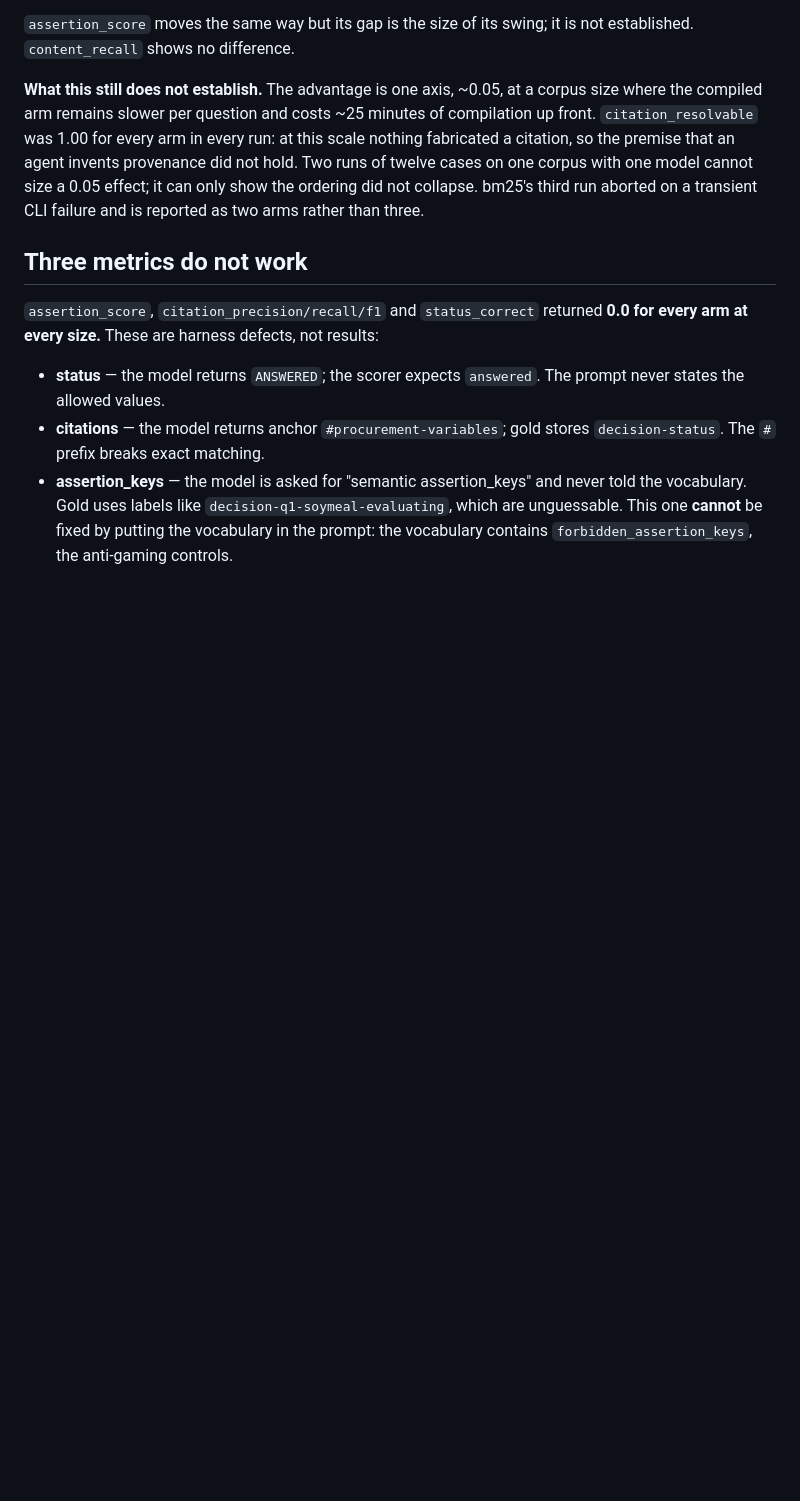
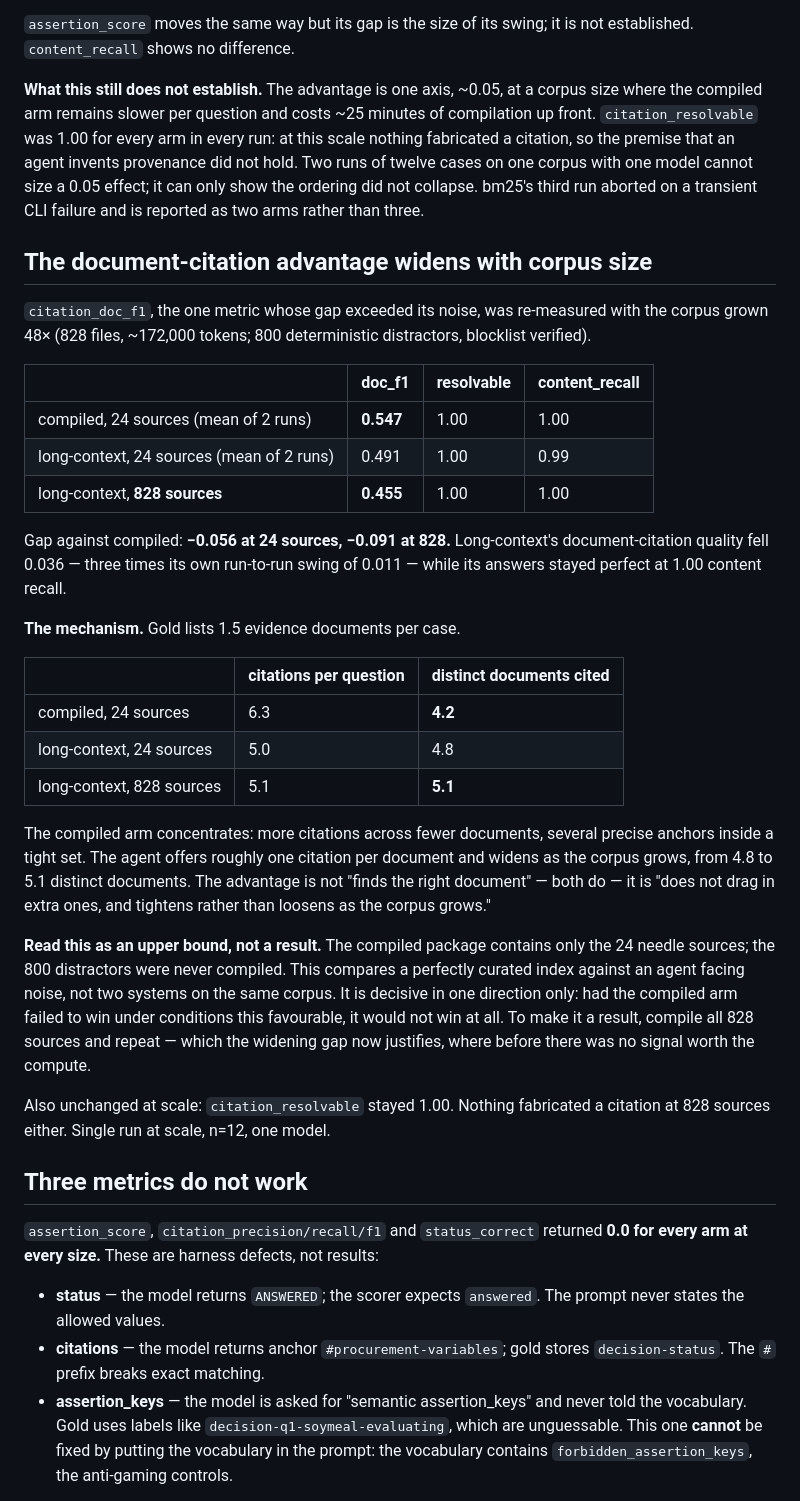
Before and after one commit to FrancyJGLisboa/llm-wiki-bootstrap, a Markdown page: benchmarks/northstar/RESULTS.md, the part around the change. Rendered like a GitHub page; blank space fills up the shorter version.

```diff
--- a/benchmarks/northstar/RESULTS.md
+++ b/benchmarks/northstar/RESULTS.md
@@ -129,6 +129,47 @@ one model cannot size a 0.05 effect; it can only show the ordering did not
 collapse. bm25's third run aborted on a transient CLI failure and is reported as
 two arms rather than three.
 
+## The document-citation advantage widens with corpus size
+
+`citation_doc_f1`, the one metric whose gap exceeded its noise, was re-measured
+with the corpus grown 48× (828 files, ~172,000 tokens; 800 deterministic
+distractors, blocklist verified).
+
+| | doc_f1 | resolvable | content_recall |
+|---|---|---|---|
+| compiled, 24 sources (mean of 2 runs) | **0.547** | 1.00 | 1.00 |
+| long-context, 24 sources (mean of 2 runs) | 0.491 | 1.00 | 0.99 |
+| long-context, **828 sources** | **0.455** | 1.00 | 1.00 |
+
+Gap against compiled: **−0.056 at 24 sources, −0.091 at 828.** Long-context's
+document-citation quality fell 0.036 — three times its own run-to-run swing of
+0.011 — while its answers stayed perfect at 1.00 content recall.
+
+**The mechanism.** Gold lists 1.5 evidence documents per case.
+
+| | citations per question | distinct documents cited |
+|---|---|---|
+| compiled, 24 sources | 6.3 | **4.2** |
+| long-context, 24 sources | 5.0 | 4.8 |
+| long-context, 828 sources | 5.1 | **5.1** |
+
+The compiled arm concentrates: more citations across fewer documents, several
+precise anchors inside a tight set. The agent offers roughly one citation per
+document and widens as the corpus grows, from 4.8 to 5.1 distinct documents. The
+advantage is not "finds the right document" — both do — it is "does not drag in
+extra ones, and tightens rather than loosens as the corpus grows."
+
+**Read this as an upper bound, not a result.** The compiled package contains only
+the 24 needle sources; the 800 distractors were never compiled. This compares a
+perfectly curated index against an agent facing noise, not two systems on the same
+corpus. It is decisive in one direction only: had the compiled arm failed to win
+under conditions this favourable, it would not win at all. To make it a result,
+compile all 828 sources and repeat — which the widening gap now justifies, where
+before there was no signal worth the compute.
+
+Also unchanged at scale: `citation_resolvable` stayed 1.00. Nothing fabricated a
+citation at 828 sources either. Single run at scale, n=12, one model.
+
 ## Three metrics do not work
 
 `assertion_score`, `citation_precision/recall/f1` and `status_correct` returned
```
Also changed, not shown: log.md (+36 -0 lines).
